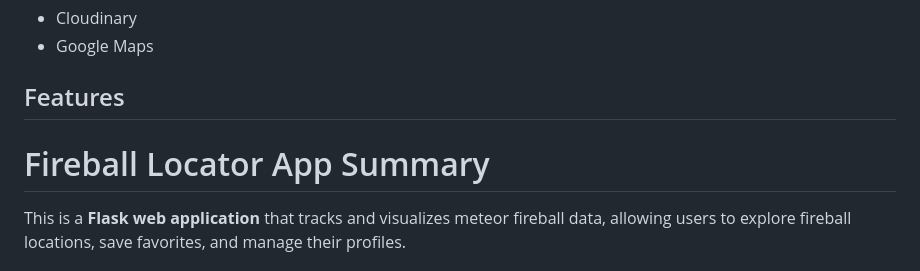
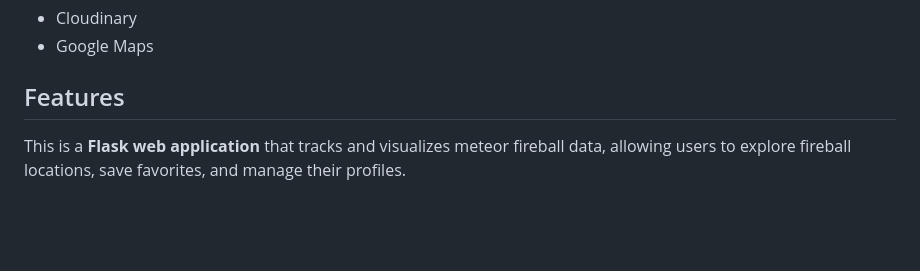
Before and after one commit to Crenshaw3000/Fireball-project, a Markdown page: README.md, the part around the change. Rendered like a GitHub page; blank space fills up the shorter version.

```diff
--- a/README.md
+++ b/README.md
@@ -44,8 +44,6 @@ The web app can be visited [here](http://fireballfinder.com/)
 
 
 ## <a name="features"></a>Features
-
-# Fireball Locator App Summary
 
 This is a **Flask web application** that tracks and visualizes meteor fireball data, allowing users to explore fireball locations, save favorites, and manage their profiles.
 
```
